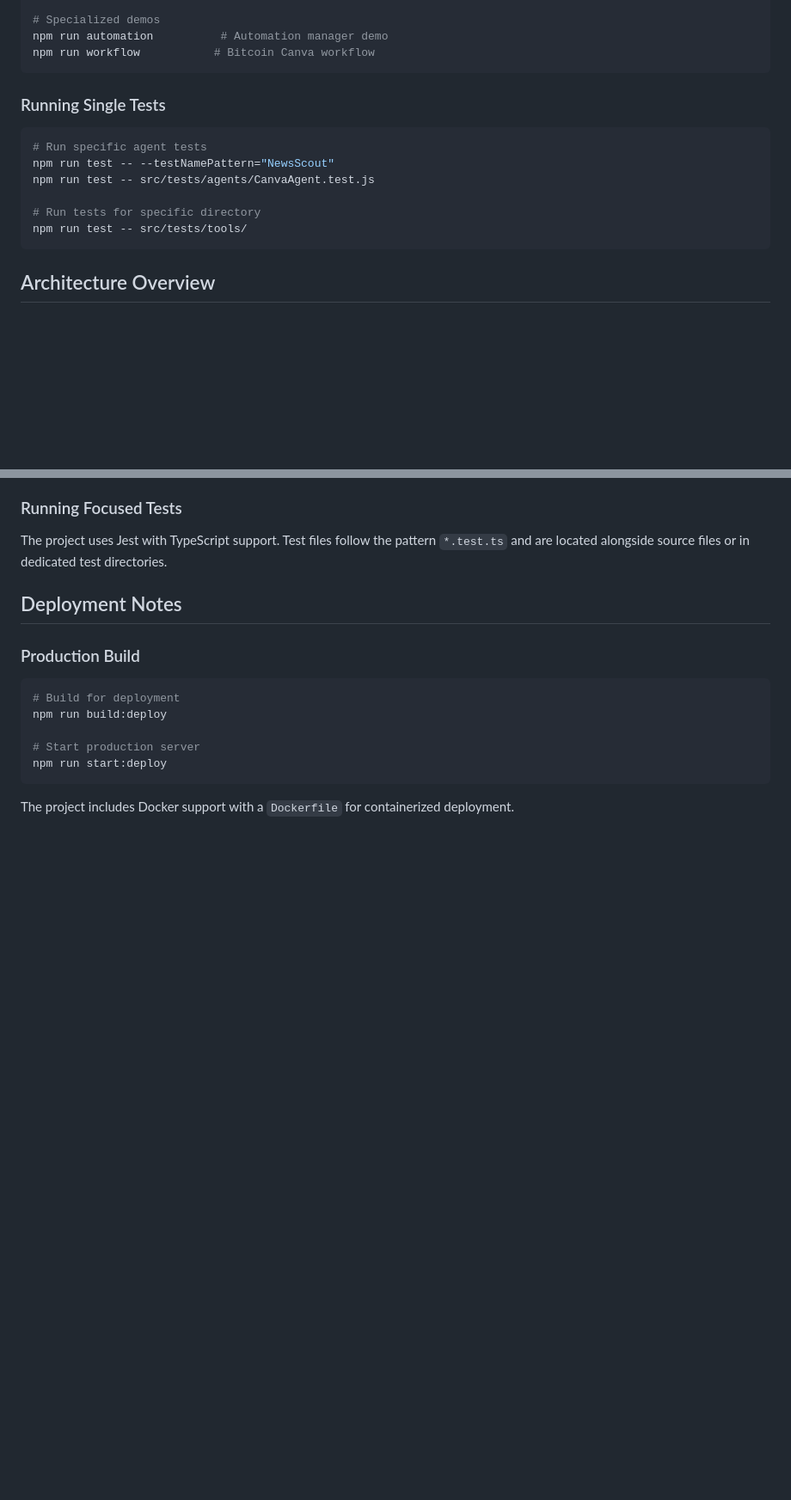
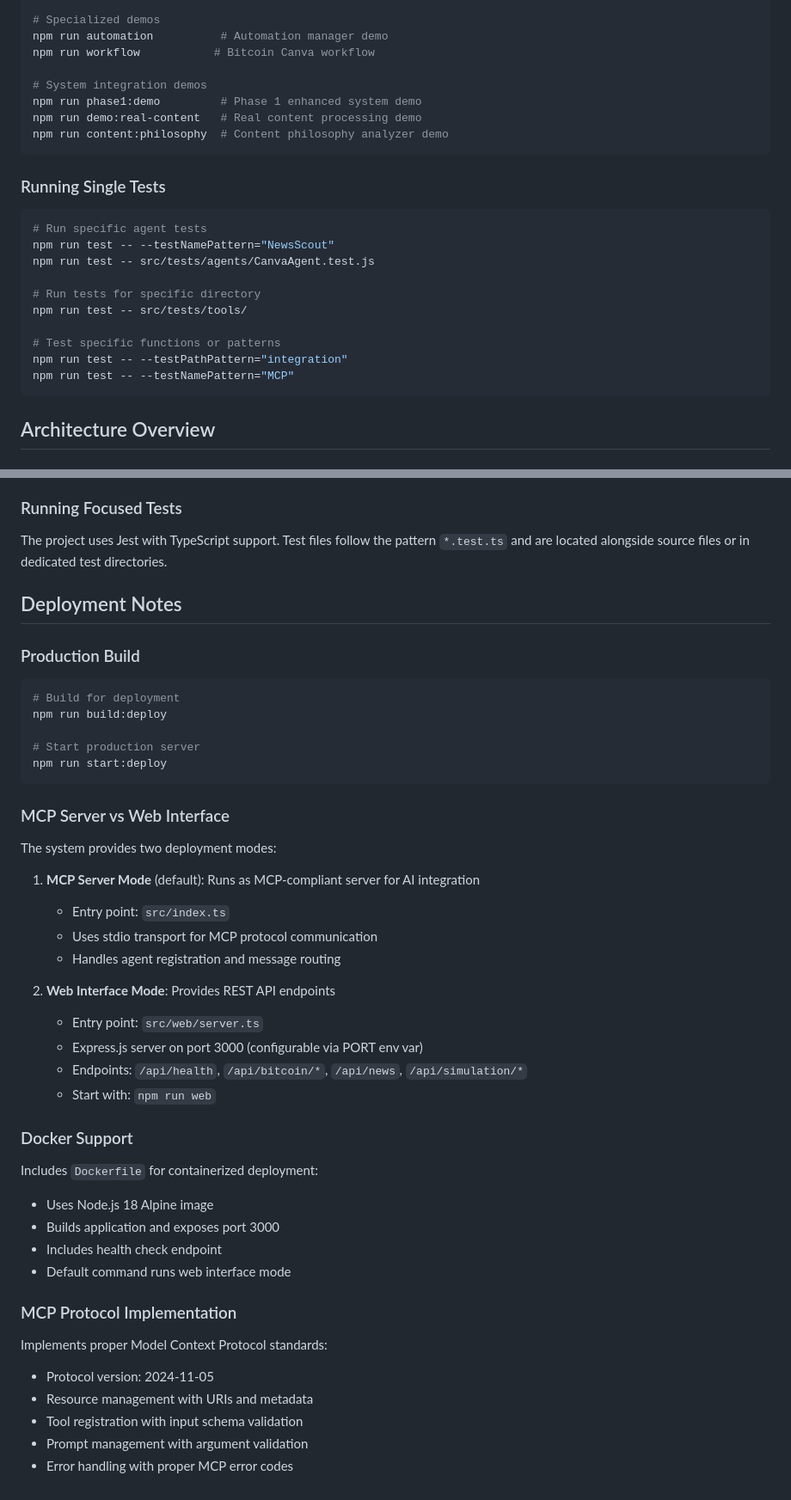
Before and after one commit to Sovereigndwp/mcp-agent-kit, a Markdown page: WARP.md, 2 parts joined by grey strips. Shown at 86% size. Rendered like a GitHub page; blank space fills up the shorter version.

````diff
--- a/WARP.md
+++ b/WARP.md
@@ -83,6 +86,11 @@ npm run canva:create        # Create real Canva designs
 # Specialized demos
 npm run automation          # Automation manager demo
 npm run workflow           # Bitcoin Canva workflow
+
+# System integration demos
+npm run phase1:demo         # Phase 1 enhanced system demo
+npm run demo:real-content   # Real content processing demo
+npm run content:philosophy  # Content philosophy analyzer demo
 ```
 
 ### Running Single Tests
@@ -93,6 +101,10 @@ npm run test -- src/tests/agents/CanvaAgent.test.js
 
 # Run tests for specific directory
 npm run test -- src/tests/tools/
+
+# Test specific functions or patterns
+npm run test -- --testPathPattern="integration"
+npm run test -- --testNamePattern="MCP"
 ```
 
 ## Architecture Overview
@@ -207,4 +224,31 @@ npm run build:deploy
 npm run start:deploy
 ```
 
-The project includes Docker support with a `Dockerfile` for containerized deployment.
+### MCP Server vs Web Interface
+The system provides two deployment modes:
+
+1. **MCP Server Mode** (default): Runs as MCP-compliant server for AI integration
+   - Entry point: `src/index.ts`
+   - Uses stdio transport for MCP protocol communication
+   - Handles agent registration and message routing
+
+2. **Web Interface Mode**: Provides REST API endpoints
+   - Entry point: `src/web/server.ts`
+   - Express.js server on port 3000 (configurable via PORT env var)
+   - Endpoints: `/api/health`, `/api/bitcoin/*`, `/api/news`, `/api/simulation/*`
+   - Start with: `npm run web`
+
+### Docker Support
+Includes `Dockerfile` for containerized deployment:
+- Uses Node.js 18 Alpine image
+- Builds application and exposes port 3000
+- Includes health check endpoint
+- Default command runs web interface mode
+
+### MCP Protocol Implementation
+Implements proper Model Context Protocol standards:
+- Protocol version: 2024-11-05
+- Resource management with URIs and metadata
+- Tool registration with input schema validation
+- Prompt management with argument validation
+- Error handling with proper MCP error codes
````
Also changed, not shown: other parts of WARP.md (+9 -1 lines).
